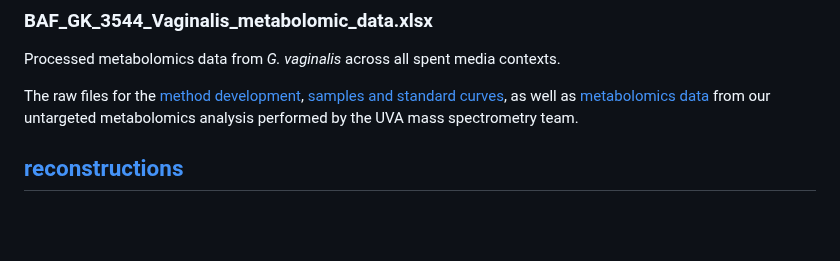
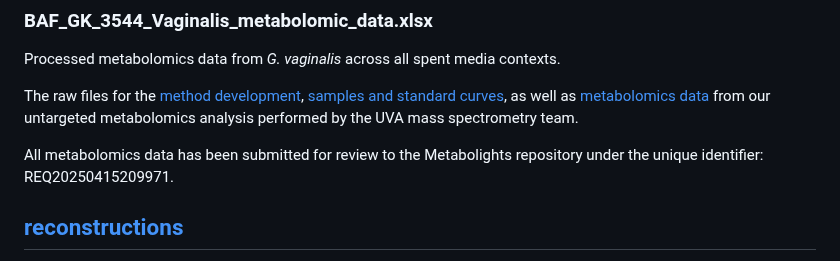
Before and after one commit to emmamglass/bacterialvaginosis_interactions, a Markdown page: README.md, the part around the change. Rendered like a GitHub page; blank space fills up the shorter version.

```diff
--- a/README.md
+++ b/README.md
@@ -110,6 +110,8 @@ Processed metabolomics data from _G. vaginalis_ across all spent media contexts.
 
 The raw files for the [method development](https://www.dropbox.com/scl/fo/wlsa6q8h8ruk6xkc2fiaz/h?rlkey=17krvbcmsbnfjajng3jzu4ncd&dl=0), [samples and standard curves](https://www.dropbox.com/scl/fo/yz5gpej71avgetdl2aa26/h?rlkey=m9wvvi0ep7y8qc00cnmnxc5jh&dl=0), as well as [metabolomics data](https://www.dropbox.com/scl/fo/dsaejf46kphv5vzhc67j0/h?rlkey=31rfyt9nam8m91i9py38zpuvu&dl=0) from our untargeted metabolomics analysis performed by the UVA mass spectrometry team.
 
+All metabolomics data has been submitted for review to the Metabolights repository under the unique identifier: REQ20250415209971.
+
 ## [reconstructions](https://github.com/lrd3uu/bacterialvaginosis_interactions/tree/main/reconstructions)
 This directory contains all raw reconstructions (not contextualized, not used in simulation script /Simulations/3_metabolite_sharing_modeling.ipynb).
 
```
